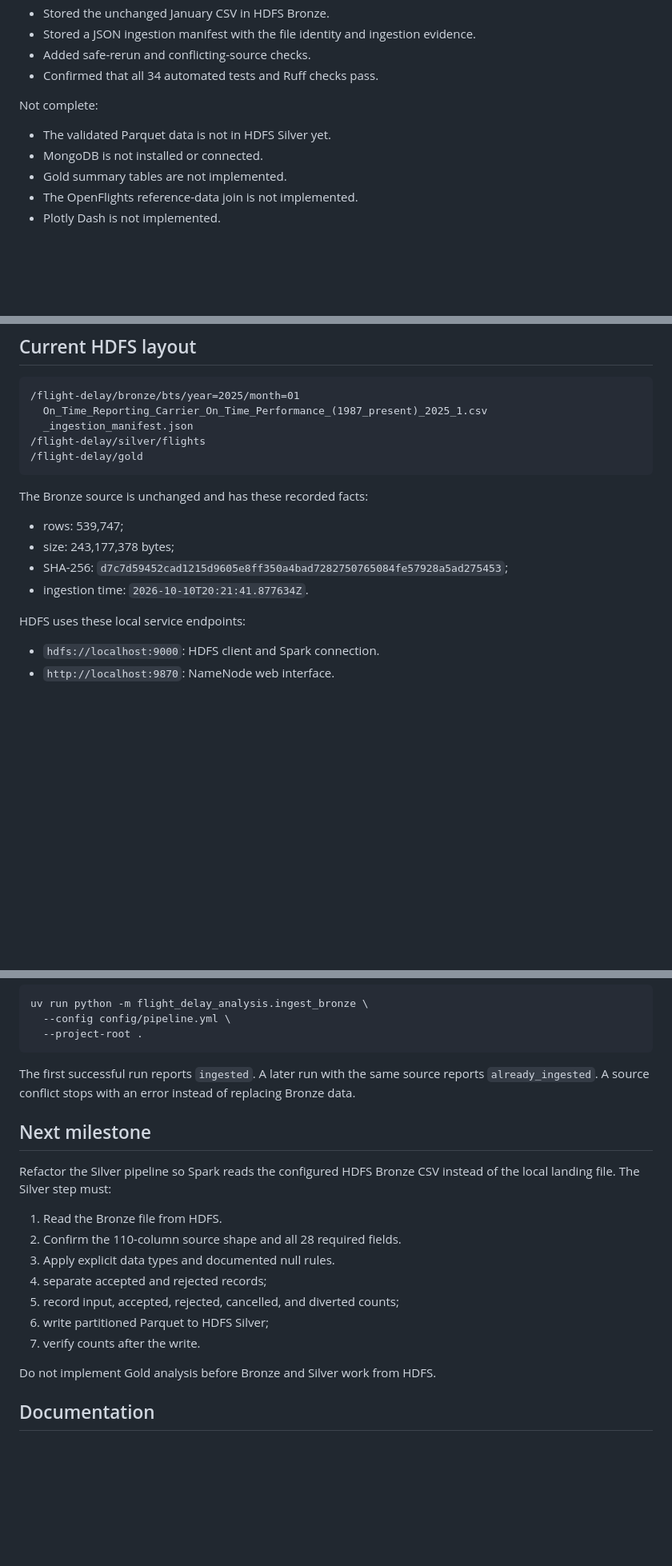
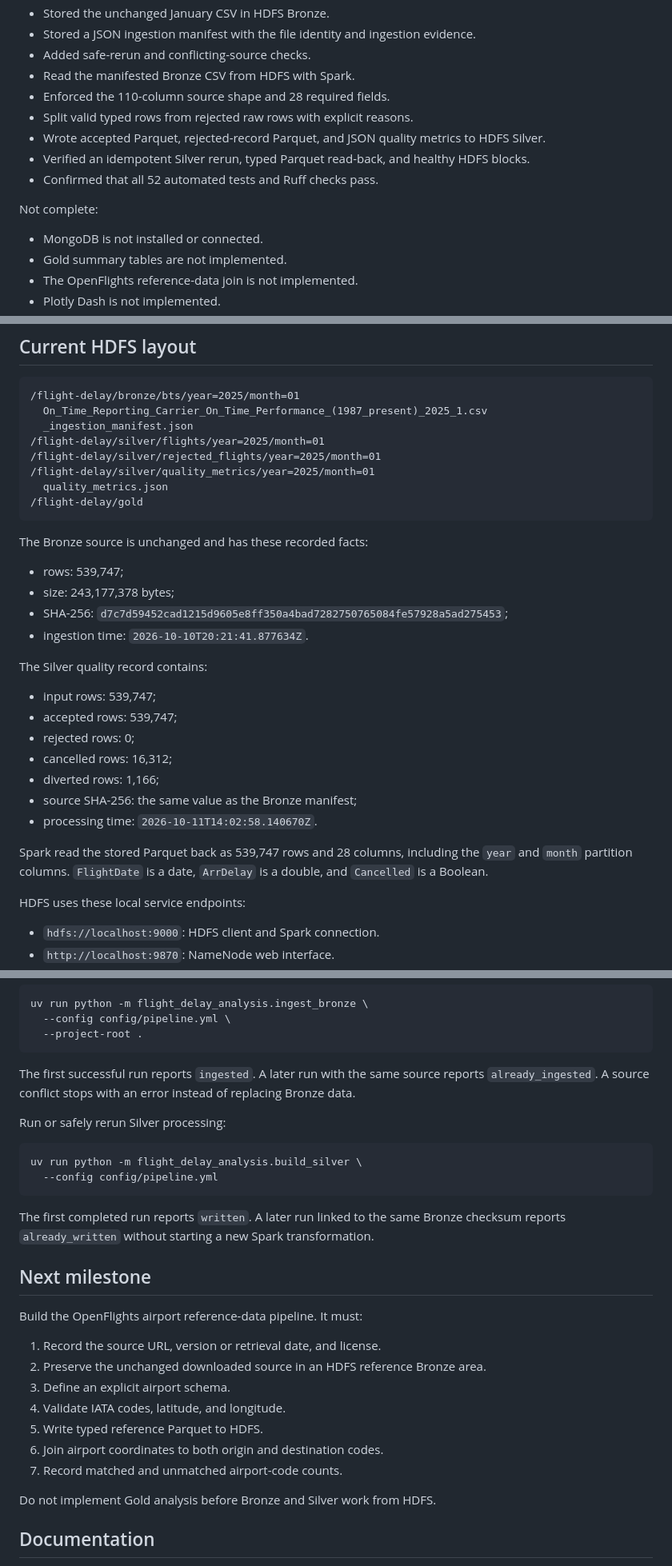
Before and after one commit to saugatme/flight-delay-analysis, a Markdown page: README.md, 3 parts joined by grey strips. Shown at 80% size. Drawn GitHub-style; blank space fills up the shorter version.

Commit message:
docs: record completed Silver milestone

````diff
--- a/README.md
+++ b/README.md
@@ -32,11 +32,15 @@ Completed:
 - Stored the unchanged January CSV in HDFS Bronze.
 - Stored a JSON ingestion manifest with the file identity and ingestion evidence.
 - Added safe-rerun and conflicting-source checks.
-- Confirmed that all 34 automated tests and Ruff checks pass.
+- Read the manifested Bronze CSV from HDFS with Spark.
+- Enforced the 110-column source shape and 28 required fields.
+- Split valid typed rows from rejected raw rows with explicit reasons.
+- Wrote accepted Parquet, rejected-record Parquet, and JSON quality metrics to HDFS Silver.
+- Verified an idempotent Silver rerun, typed Parquet read-back, and healthy HDFS blocks.
+- Confirmed that all 52 automated tests and Ruff checks pass.
 
 Not complete:
 
-- The validated Parquet data is not in HDFS Silver yet.
 - MongoDB is not installed or connected.
 - Gold summary tables are not implemented.
 - The OpenFlights reference-data join is not implemented.
@@ -82,7 +86,10 @@ The local CSV and local Parquet files are temporary development inputs. The comp
 /flight-delay/bronze/bts/year=2025/month=01
   On_Time_Reporting_Carrier_On_Time_Performance_(1987_present)_2025_1.csv
   _ingestion_manifest.json
-/flight-delay/silver/flights
+/flight-delay/silver/flights/year=2025/month=01
+/flight-delay/silver/rejected_flights/year=2025/month=01
+/flight-delay/silver/quality_metrics/year=2025/month=01
+  quality_metrics.json
 /flight-delay/gold
 ```
 
@@ -92,6 +99,18 @@ The Bronze source is unchanged and has these recorded facts:
 - size: 243,177,378 bytes;
 - SHA-256: `d7c7d59452cad1215d9605e8ff350a4bad7282750765084fe57928a5ad275453`;
 - ingestion time: `2026-10-10T20:21:41.877634Z`.
+
+The Silver quality record contains:
+
+- input rows: 539,747;
+- accepted rows: 539,747;
+- rejected rows: 0;
+- cancelled rows: 16,312;
+- diverted rows: 1,166;
+- source SHA-256: the same value as the Bronze manifest;
+- processing time: `2026-10-11T14:02:58.140670Z`.
+
+Spark read the stored Parquet back as 539,747 rows and 28 columns, including the `year` and `month` partition columns. `FlightDate` is a date, `ArrDelay` is a double, and `Cancelled` is a Boolean.
 
 HDFS uses these local service endpoints:
 
@@ -213,17 +232,26 @@ uv run python -m flight_delay_analysis.ingest_bronze \
 
 The first successful run reports `ingested`. A later run with the same source reports `already_ingested`. A source conflict stops with an error instead of replacing Bronze data.
 
+Run or safely rerun Silver processing:
+
+```bash
+uv run python -m flight_delay_analysis.build_silver \
+  --config config/pipeline.yml
+```
+
+The first completed run reports `written`. A later run linked to the same Bronze checksum reports `already_written` without starting a new Spark transformation.
+
 ## Next milestone
 
-Refactor the Silver pipeline so Spark reads the configured HDFS Bronze CSV instead of the local landing file. The Silver step must:
+Build the OpenFlights airport reference-data pipeline. It must:
 
-1. Read the Bronze file from HDFS.
-2. Confirm the 110-column source shape and all 28 required fields.
-3. Apply explicit data types and documented null rules.
-4. separate accepted and rejected records;
-5. record input, accepted, rejected, cancelled, and diverted counts;
-6. write partitioned Parquet to HDFS Silver;
-7. verify counts after the write.
+1. Record the source URL, version or retrieval date, and license.
+2. Preserve the unchanged downloaded source in an HDFS reference Bronze area.
+3. Define an explicit airport schema.
+4. Validate IATA codes, latitude, and longitude.
+5. Write typed reference Parquet to HDFS.
+6. Join airport coordinates to both origin and destination codes.
+7. Record matched and unmatched airport-code counts.
 
 Do not implement Gold analysis before Bronze and Silver work from HDFS.
 
````
Also changed, not shown: other parts of README.md (+1 -1 lines), HANDOVER.md (+24 -12 lines), docs/windows-wsl-setup.md (+29 -0 lines).
